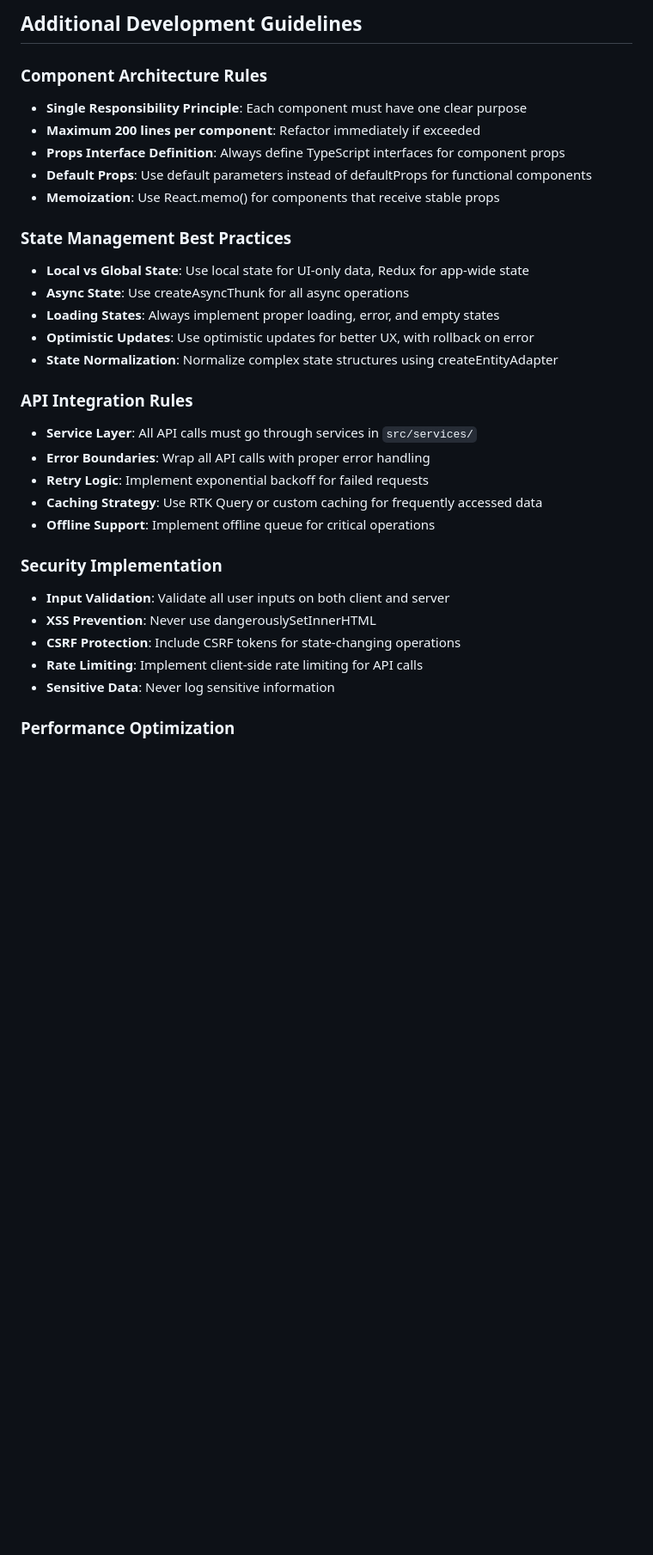
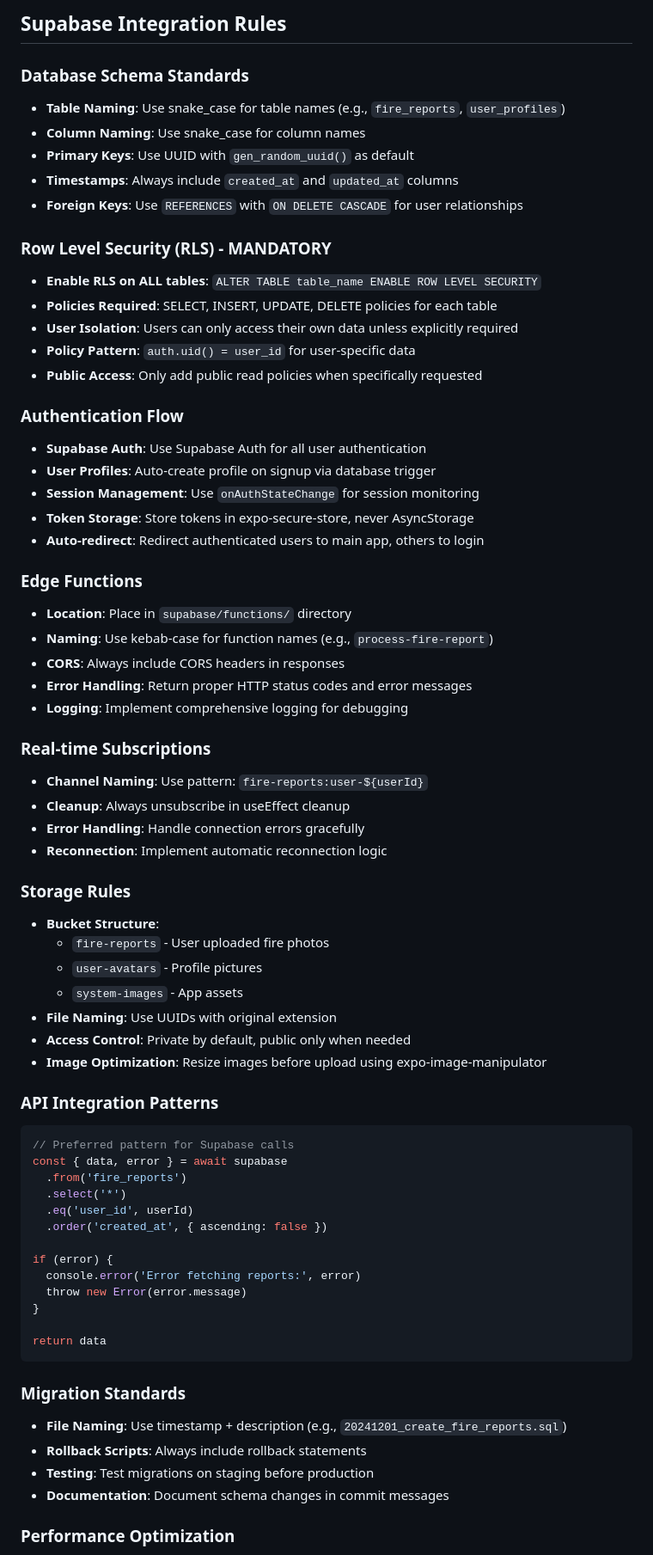
Before and after one commit to elkekoitan/firealert-mobile-app, a Markdown page: AI_RULES.md, the part around one of its changes. Shown at 86% size. GitHub-like rendering; blank space fills up the shorter version.

````diff
--- a/AI_RULES.md
+++ b/AI_RULES.md
@@ -1,31 +1,69 @@
-## Additional Development Guidelines
+## Supabase Integration Rules
 
-### Component Architecture Rules
-- **Single Responsibility Principle**: Each component must have one clear purpose
-- **Maximum 200 lines per component**: Refactor immediately if exceeded
-- **Props Interface Definition**: Always define TypeScript interfaces for component props
-- **Default Props**: Use default parameters instead of defaultProps for functional components
-- **Memoization**: Use React.memo() for components that receive stable props
+### Database Schema Standards
+- **Table Naming**: Use snake_case for table names (e.g., `fire_reports`, `user_profiles`)
+- **Column Naming**: Use snake_case for column names
+- **Primary Keys**: Use UUID with `gen_random_uuid()` as default
+- **Timestamps**: Always include `created_at` and `updated_at` columns
+- **Foreign Keys**: Use `REFERENCES` with `ON DELETE CASCADE` for user relationships
 
-### State Management Best Practices
-- **Local vs Global State**: Use local state for UI-only data, Redux for app-wide state
-- **Async State**: Use createAsyncThunk for all async operations
-- **Loading States**: Always implement proper loading, error, and empty states
-- **Optimistic Updates**: Use optimistic updates for better UX, with rollback on error
-- **State Normalization**: Normalize complex state structures using createEntityAdapter
+### Row Level Security (RLS) - MANDATORY
+- **Enable RLS on ALL tables**: `ALTER TABLE table_name ENABLE ROW LEVEL SECURITY`
+- **Policies Required**: SELECT, INSERT, UPDATE, DELETE policies for each table
+- **User Isolation**: Users can only access their own data unless explicitly required
+- **Policy Pattern**: `auth.uid() = user_id` for user-specific data
+- **Public Access**: Only add public read policies when specifically requested
 
-### API Integration Rules
-- **Service Layer**: All API calls must go through services in `src/services/`
-- **Error Boundaries**: Wrap all API calls with proper error handling
-- **Retry Logic**: Implement exponential backoff for failed requests
-- **Caching Strategy**: Use RTK Query or custom caching for frequently accessed data
-- **Offline Support**: Implement offline queue for critical operations
+### Authentication Flow
+- **Supabase Auth**: Use Supabase Auth for all user authentication
+- **User Profiles**: Auto-create profile on signup via database trigger
+- **Session Management**: Use `onAuthStateChange` for session monitoring
+- **Token Storage**: Store tokens in expo-secure-store, never AsyncStorage
+- **Auto-redirect**: Redirect authenticated users to main app, others to login
 
-### Security Implementation
-- **Input Validation**: Validate all user inputs on both client and server
-- **XSS Prevention**: Never use dangerouslySetInnerHTML
-- **CSRF Protection**: Include CSRF tokens for state-changing operations
-- **Rate Limiting**: Implement client-side rate limiting for API calls
-- **Sensitive Data**: Never log sensitive information
+### Edge Functions
+- **Location**: Place in `supabase/functions/` directory
+- **Naming**: Use kebab-case for function names (e.g., `process-fire-report`)
+- **CORS**: Always include CORS headers in responses
+- **Error Handling**: Return proper HTTP status codes and error messages
+- **Logging**: Implement comprehensive logging for debugging
+
+### Real-time Subscriptions
+- **Channel Naming**: Use pattern: `fire-reports:user-${userId}`
+- **Cleanup**: Always unsubscribe in useEffect cleanup
+- **Error Handling**: Handle connection errors gracefully
+- **Reconnection**: Implement automatic reconnection logic
+
+### Storage Rules
+- **Bucket Structure**:
+  - `fire-reports` - User uploaded fire photos
+  - `user-avatars` - Profile pictures
+  - `system-images` - App assets
+- **File Naming**: Use UUIDs with original extension
+- **Access Control**: Private by default, public only when needed
+- **Image Optimization**: Resize images before upload using expo-image-manipulator
+
+### API Integration Patterns
+```typescript
+// Preferred pattern for Supabase calls
+const { data, error } = await supabase
+  .from('fire_reports')
+  .select('*')
+  .eq('user_id', userId)
+  .order('created_at', { ascending: false })
+
+if (error) {
+  console.error('Error fetching reports:', error)
+  throw new Error(error.message)
+}
+
+return data
+```
+
+### Migration Standards
+- **File Naming**: Use timestamp + description (e.g., `20241201_create_fire_reports.sql`)
+- **Rollback Scripts**: Always include rollback statements
+- **Testing**: Test migrations on staging before production
+- **Documentation**: Document schema changes in commit messages
 
 ### Performance Optimization
````
Also changed, not shown: other parts of AI_RULES.md (+54 -67 lines).
